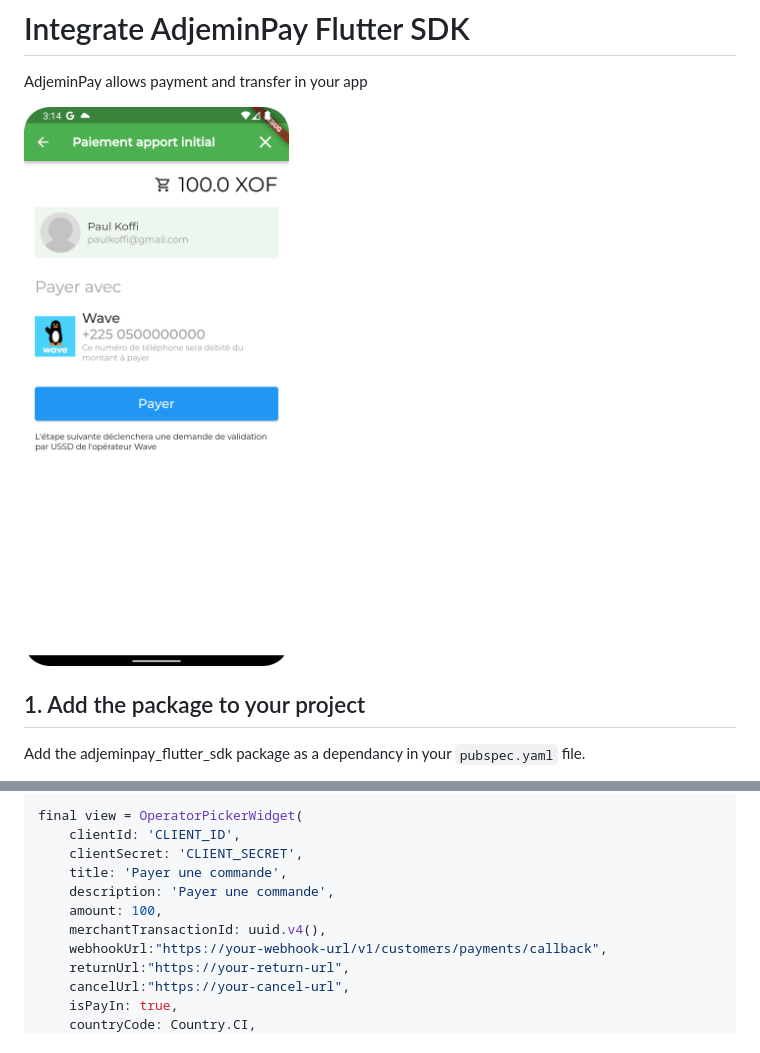
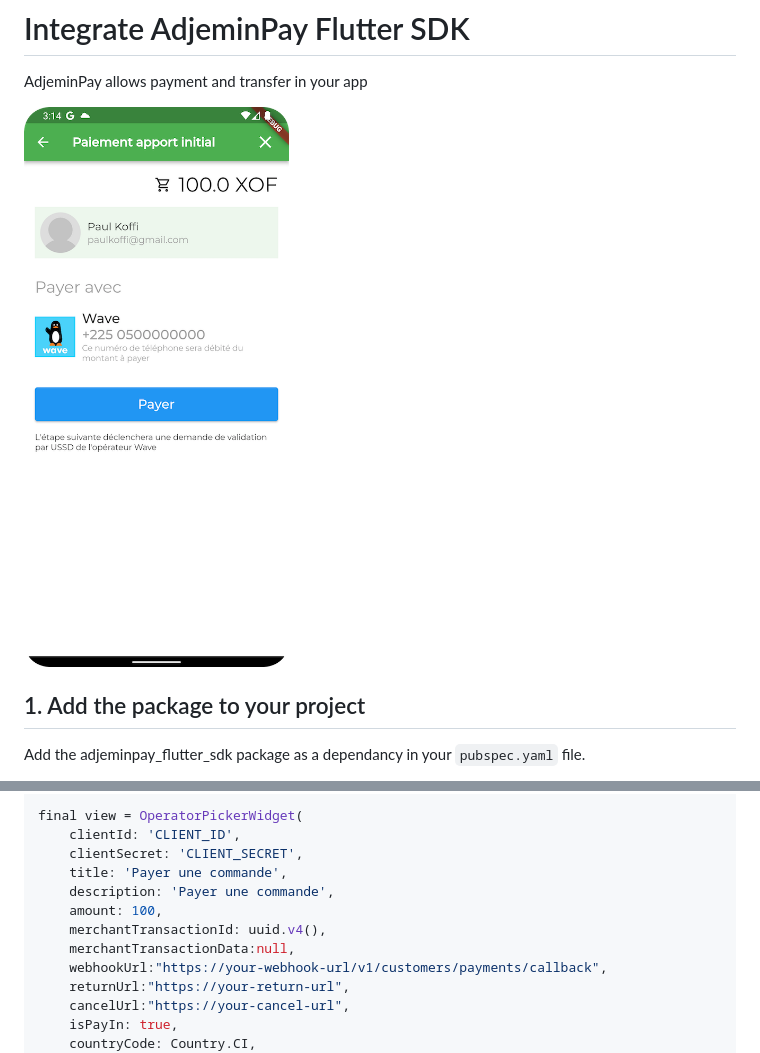
Before and after one commit to AdjeminPay/adjeminpay_flutter_sdk, a Markdown page: README.md, 2 parts joined by grey strips. Drawn GitHub-style; pictures changed too: picture/screenshot_20231202_151457.png.

Commit message:
bug fixed

```diff
--- a/README.md
+++ b/README.md
@@ -25,6 +25,7 @@ final view = OperatorPickerWidget(
     description: 'Payer une commande',
     amount: 100,
     merchantTransactionId: uuid.v4(),
+    merchantTransactionData:null,
     webhookUrl:"https://your-webhook-url/v1/customers/payments/callback",
     returnUrl:"https://your-return-url",
     cancelUrl:"https://your-cancel-url",
```
